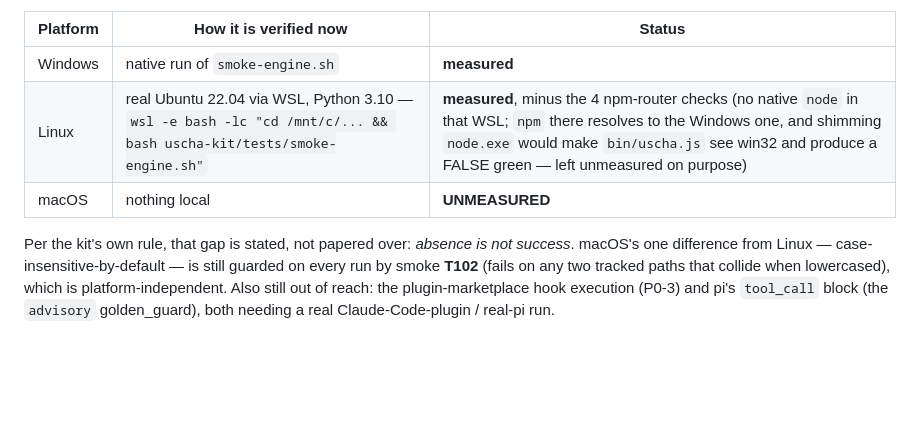
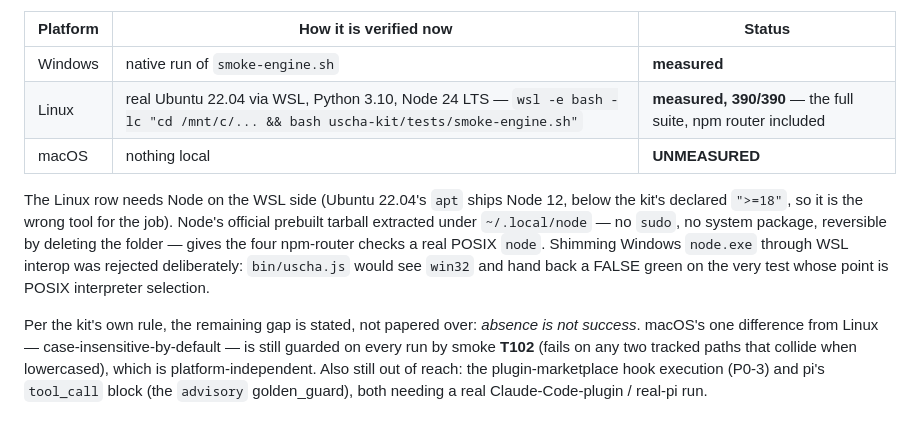
Before and after one commit to andresmassello/uscha, a Markdown page: docs/CROSS-PLATFORM.md, the part around the change. GitHub-like rendering; blank space fills up the shorter version.

Commit message:
docs: Linux is fully measured locally again -- WSL runs the whole suite 390/390
Node 24 LTS in the WSL side closes the gap the previous commit had to declare:
the four npm-router checks now run on a real POSIX node, so the local Linux run
matches the native Windows one exactly (390/390, zero fail).

Recorded because the choice matters and would otherwise be re-litigated:
Ubuntu 22.04's apt ships Node 12, below the kit's own ">=18" engine, so the
obvious `apt install nodejs` is the wrong tool. The official prebuilt tarball
under ~/.local/node needs no sudo, touches no system package and is undone by
deleting a folder. Shimming Windows node.exe through WSL interop was rejected
on purpose: bin/uscha.js would see win32 and return a FALSE green on the one
test whose whole point is POSIX interpreter selection.

macOS stays UNMEASURED and the doc still says so.

```diff
--- a/docs/CROSS-PLATFORM.md
+++ b/docs/CROSS-PLATFORM.md
@@ -65,10 +65,17 @@ intact and one click away when minutes return.
 | Platform | How it is verified now | Status |
 |---|---|---|
 | Windows | native run of `smoke-engine.sh` | **measured** |
-| Linux | real Ubuntu 22.04 via WSL, Python 3.10 — `wsl -e bash -lc "cd /mnt/c/... && bash uscha-kit/tests/smoke-engine.sh"` | **measured**, minus the 4 npm-router checks (no native `node` in that WSL; `npm` there resolves to the Windows one, and shimming `node.exe` would make `bin/uscha.js` see win32 and produce a FALSE green — left unmeasured on purpose) |
+| Linux | real Ubuntu 22.04 via WSL, Python 3.10, Node 24 LTS — `wsl -e bash -lc "cd /mnt/c/... && bash uscha-kit/tests/smoke-engine.sh"` | **measured, 390/390** — the full suite, npm router included |
 | macOS | nothing local | **UNMEASURED** |
 
-Per the kit's own rule, that gap is stated, not papered over: *absence is not success*. macOS's one
+The Linux row needs Node on the WSL side (Ubuntu 22.04's `apt` ships Node 12, below the kit's
+declared `">=18"`, so it is the wrong tool for the job). Node's official prebuilt tarball
+extracted under `~/.local/node` — no `sudo`, no system package, reversible by deleting the
+folder — gives the four npm-router checks a real POSIX `node`. Shimming Windows `node.exe`
+through WSL interop was rejected deliberately: `bin/uscha.js` would see `win32` and hand back a
+FALSE green on the very test whose point is POSIX interpreter selection.
+
+Per the kit's own rule, the remaining gap is stated, not papered over: *absence is not success*. macOS's one
 difference from Linux — case-insensitive-by-default — is still guarded on every run by smoke
 **T102** (fails on any two tracked paths that collide when lowercased), which is platform-independent.
 Also still out of reach: the plugin-marketplace hook execution (P0-3) and pi's `tool_call` block
```
